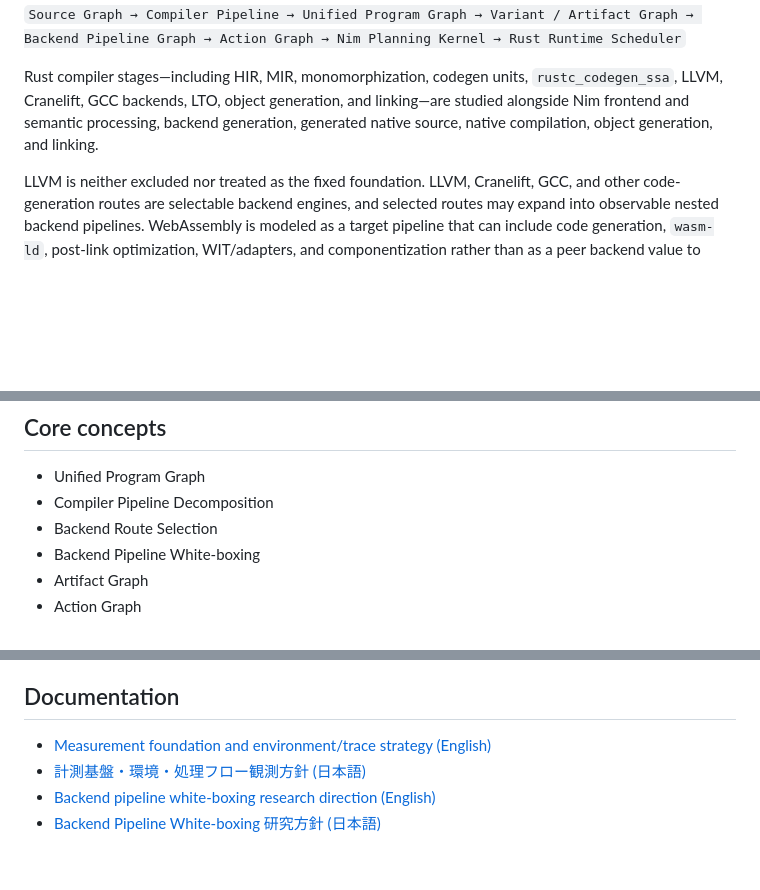
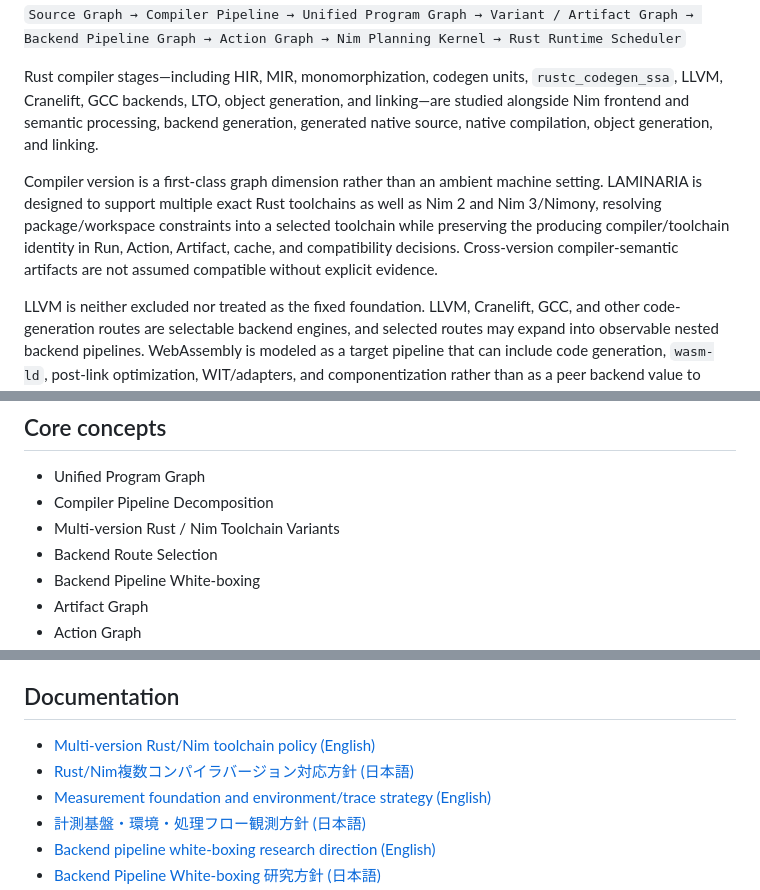
Before and after one commit to asopitech-labs/laminaria-rust-nim-toolchain, a Markdown page: README.md, 3 parts joined by grey strips. Drawn GitHub-style; blank space fills up the shorter version.

Commit message:
docs: make multi-version Rust and Nim toolchains first-class

```diff
--- a/README.md
+++ b/README.md
@@ -9,6 +9,8 @@ It does not treat Cargo, `rustc`, Nimble, Nim, LLVM, LTO, linkers, or WebAssembl
 `Source Graph → Compiler Pipeline → Unified Program Graph → Variant / Artifact Graph → Backend Pipeline Graph → Action Graph → Nim Planning Kernel → Rust Runtime Scheduler`
 
 Rust compiler stages—including HIR, MIR, monomorphization, codegen units, `rustc_codegen_ssa`, LLVM, Cranelift, GCC backends, LTO, object generation, and linking—are studied alongside Nim frontend and semantic processing, backend generation, generated native source, native compilation, object generation, and linking.
+
+Compiler version is a first-class graph dimension rather than an ambient machine setting. LAMINARIA is designed to support multiple exact Rust toolchains as well as Nim 2 and Nim 3/Nimony, resolving package/workspace constraints into a selected toolchain while preserving the producing compiler/toolchain identity in Run, Action, Artifact, cache, and compatibility decisions. Cross-version compiler-semantic artifacts are not assumed compatible without explicit evidence.
 
 LLVM is neither excluded nor treated as the fixed foundation. LLVM, Cranelift, GCC, and other code-generation routes are selectable backend engines, and selected routes may expand into observable nested backend pipelines. WebAssembly is modeled as a target pipeline that can include code generation, `wasm-ld`, post-link optimization, WIT/adapters, and componentization rather than as a peer backend value to LLVM.
 
@@ -27,6 +29,7 @@ The boundary is **computation and planning vs. execution and side effects**, not
 
 - Unified Program Graph
 - Compiler Pipeline Decomposition
+- Multi-version Rust / Nim Toolchain Variants
 - Backend Route Selection
 - Backend Pipeline White-boxing
 - Artifact Graph
@@ -46,6 +49,8 @@ The boundary is **computation and planning vs. execution and side effects**, not
 
 ## Documentation
 
+- [Multi-version Rust/Nim toolchain policy (English)](docs/multi-version-toolchains.md)
+- [Rust/Nim複数コンパイラバージョン対応方針 (日本語)](docs/multi-version-toolchains_ja.md)
 - [Measurement foundation and environment/trace strategy (English)](docs/measurement-foundation.md)
 - [計測基盤・環境・処理フロー観測方針 (日本語)](docs/measurement-foundation_ja.md)
 - [Backend pipeline white-boxing research direction (English)](docs/backend-pipeline-whiteboxing.md)
```
